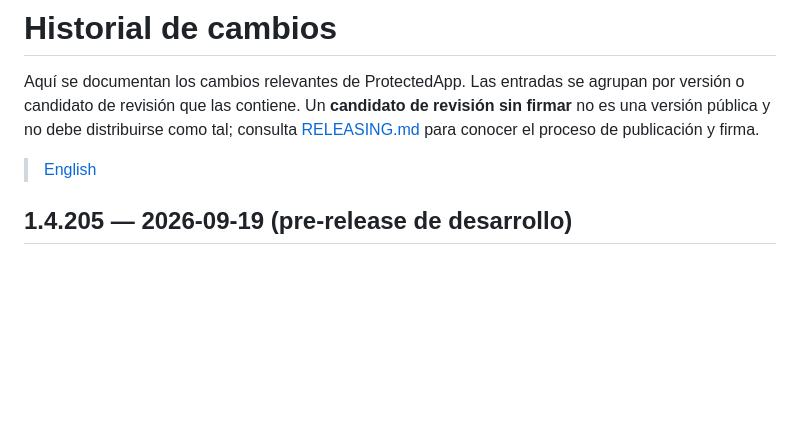
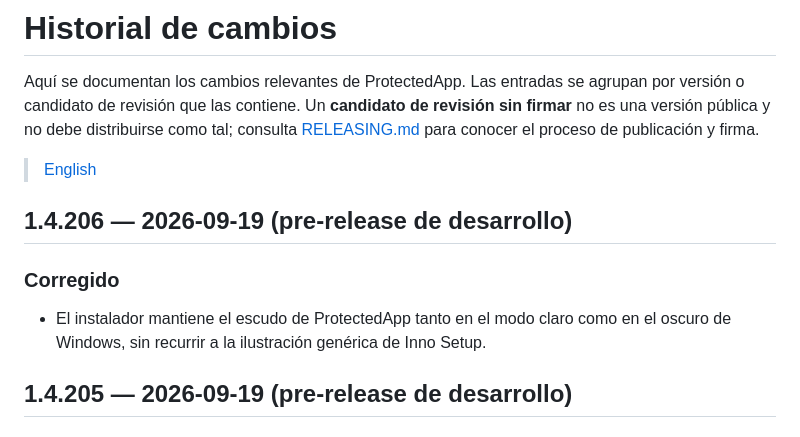
Before and after one commit to valvik77/ProtectedApp-OSS, a Markdown page: CHANGELOG.es.md, the part around the change. GitHub-like rendering; blank space fills up the shorter version.

Commit message:
Document 1.4.206 development pre-release

```diff
--- a/CHANGELOG.es.md
+++ b/CHANGELOG.es.md
@@ -7,6 +7,13 @@ consulta [RELEASING.md](RELEASING.md) para conocer el proceso de publicación y
 firma.
 
 > [English](CHANGELOG.md)
+
+## 1.4.206 — 2026-09-19 (pre-release de desarrollo)
+
+### Corregido
+
+- El instalador mantiene el escudo de ProtectedApp tanto en el modo claro como
+  en el oscuro de Windows, sin recurrir a la ilustración genérica de Inno Setup.
 
 ## 1.4.205 — 2026-09-19 (pre-release de desarrollo)
 
```
Also changed, not shown: CHANGELOG.md (+7 -0 lines).
